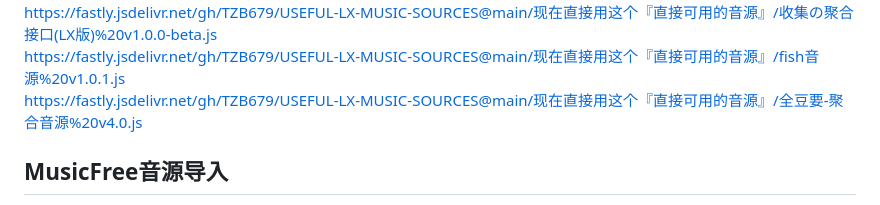
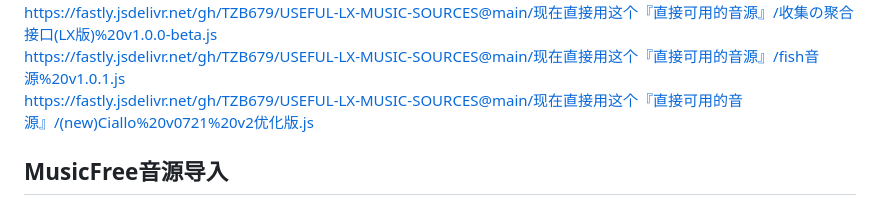
Before and after one commit to chrisdong/FileHub, a Markdown page: root/importURLs/README.md, the part around the change. Rendered like a GitHub page.

Commit message:
admin upload /root/importURLs/README.md

```diff
--- a/root/importURLs/README.md
+++ b/root/importURLs/README.md
@@ -83,7 +83,7 @@ https://fastly.jsdelivr.net/gh/TZB679/USEFUL-LX-MUSIC-SOURCES@main/现在直接
 https://fastly.jsdelivr.net/gh/TZB679/USEFUL-LX-MUSIC-SOURCES@main/现在直接用这个『直接可用的音源』/洛雪音乐源%201.0.0%20v2-fix.js
 https://fastly.jsdelivr.net/gh/TZB679/USEFUL-LX-MUSIC-SOURCES@main/现在直接用这个『直接可用的音源』/收集の聚合接口(LX版)%20v1.0.0-beta.js
 https://fastly.jsdelivr.net/gh/TZB679/USEFUL-LX-MUSIC-SOURCES@main/现在直接用这个『直接可用的音源』/fish音源%20v1.0.1.js
-https://fastly.jsdelivr.net/gh/TZB679/USEFUL-LX-MUSIC-SOURCES@main/现在直接用这个『直接可用的音源』/全豆要-聚合音源%20v4.0.js
+https://fastly.jsdelivr.net/gh/TZB679/USEFUL-LX-MUSIC-SOURCES@main/现在直接用这个『直接可用的音源』/(new)Ciallo%20v0721%20v2优化版.js
 
 ## MusicFree音源导入
 
```
